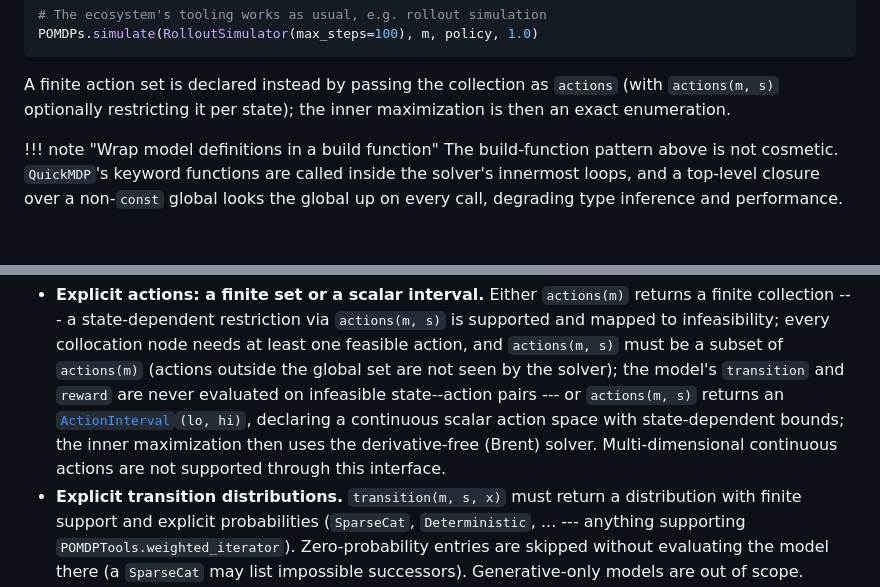
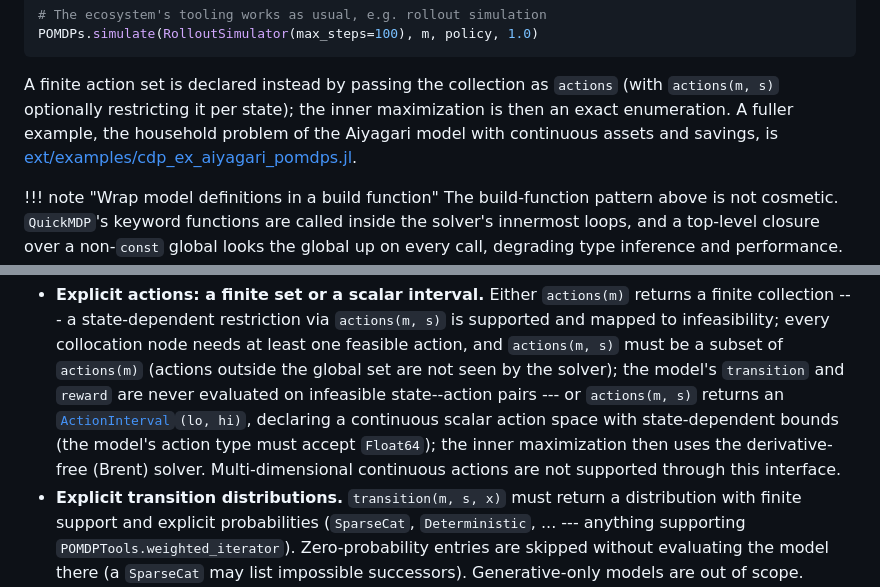
Before and after one commit to QuantEcon/ContinuousDPs.jl, a Markdown page: docs/src/pomdps.md, 2 parts joined by grey strips. Rendered like a GitHub page; blank space fills up the shorter version.

Commit message:
DOC: Note the Float64 action-type requirement; link the Aiyagari example
The continuous-action path of the POMDPs.jl interface solves and
returns Float64 actions and requires the model's action type to accept
them, which POMDPs.solve checks; the requirements list on the docs page
did not say so. Also link the Aiyagari household example shipped in
ext/examples from the page (readers of the rendered docs have no other
path to it), and reflow a paragraph left ragged by the previous edit.

Co-Authored-By: Claude Fable 5.1 <noreply@anthropic.com>

```diff
--- a/docs/src/pomdps.md
+++ b/docs/src/pomdps.md
@@ -63,7 +63,10 @@ POMDPs.simulate(RolloutSimulator(max_steps=100), m, policy, 1.0)
 
 A finite action set is declared instead by passing the collection as
 `actions` (with `actions(m, s)` optionally restricting it per state);
-the inner maximization is then an exact enumeration.
+the inner maximization is then an exact enumeration. A fuller example,
+the household problem of the Aiyagari model with continuous assets and
+savings, is
+[ext/examples/cdp_ex_aiyagari_pomdps.jl](https://github.com/QuantEcon/ContinuousDPs.jl/blob/main/ext/examples/cdp_ex_aiyagari_pomdps.jl).
 
 !!! note "Wrap model definitions in a build function"
     The build-function pattern above is not cosmetic. `QuickMDP`'s
@@ -86,9 +89,10 @@ throws an informative error when a check fails:
   `transition` and `reward` are never evaluated on infeasible
   state--action pairs --- or `actions(m, s)` returns an
   [`ActionInterval`](@ref)`(lo, hi)`, declaring a continuous scalar
-  action space with state-dependent bounds; the inner maximization then
-  uses the derivative-free (Brent) solver. Multi-dimensional continuous
-  actions are not supported through this interface.
+  action space with state-dependent bounds (the model's action type must
+  accept `Float64`); the inner maximization then uses the
+  derivative-free (Brent) solver. Multi-dimensional continuous actions
+  are not supported through this interface.
 - **Explicit transition distributions.** `transition(m, s, x)` must
   return a distribution with finite support and explicit
   probabilities (`SparseCat`, `Deterministic`, ... --- anything
```
Also changed, not shown: other parts of docs/src/pomdps.md (+2 -3 lines).
